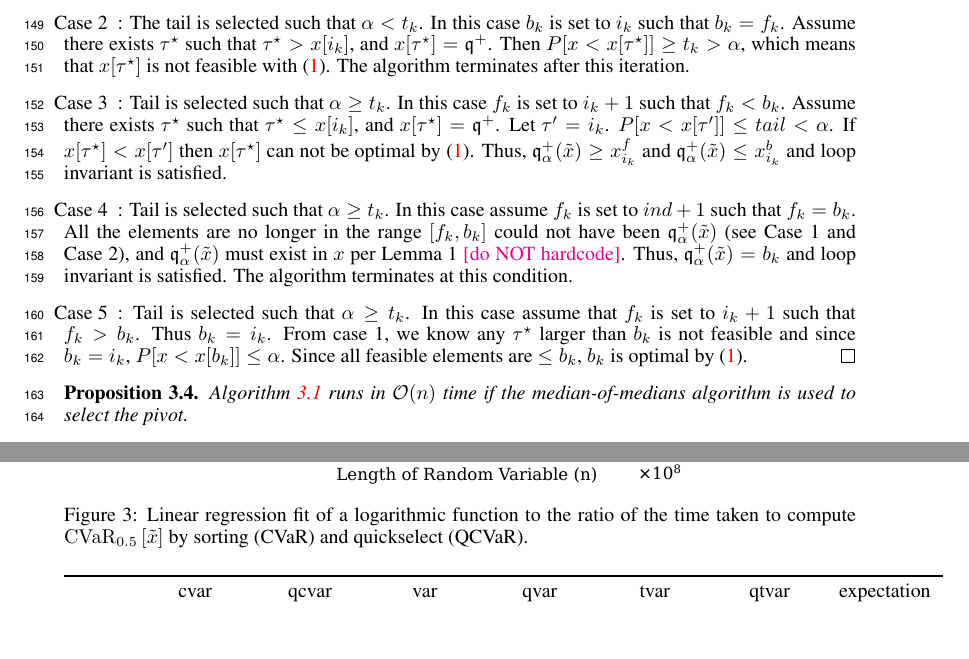
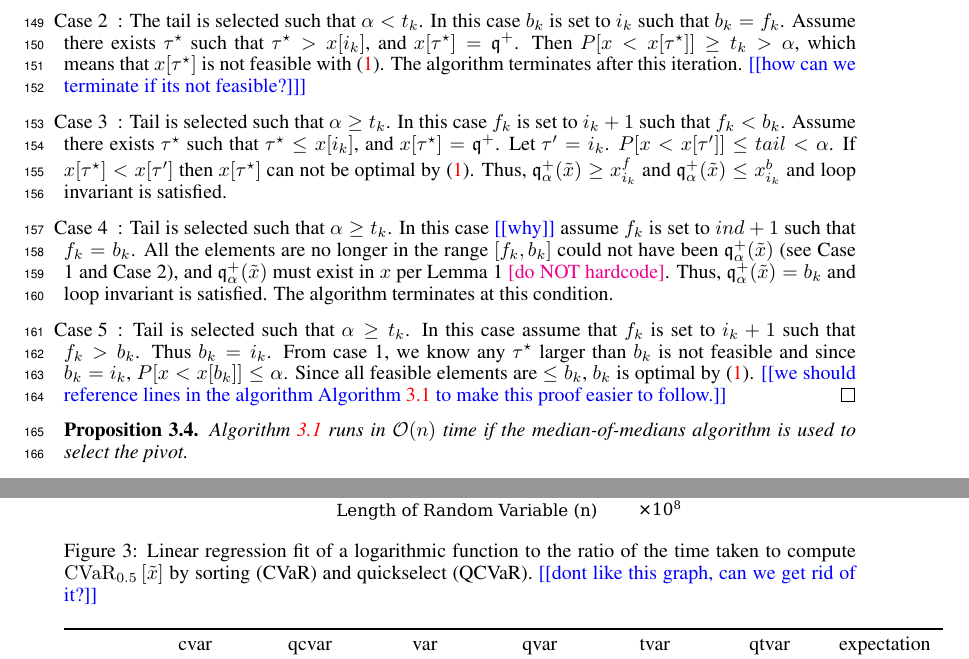
Before and after one commit to GersiD/FastCVaR, a LaTeX paper (main.tex): two parts of pages 5 and 11 of 12, joined at a grey line, cut so that both start at the same text, the shorter picture padded with empty space. Compiled offline with pdfLaTeX.

Commit message:
more todo before moving on to fixing the todos

```diff
--- a/main.tex
+++ b/main.tex
@@ -292,15 +292,15 @@ During the loop: \todo{why are there only 5 cases} There are five possible scena
 \item[Case 1]: The tail is selected such that $\alpha < t_k$. In this case $b_k$ is set to $i_k$ such that $b_k > f_k$. Assume there exists $\tau\opt $ such that $\tau\opt > x[i_k]$, and $x[\tau\opt]=\quant^+$. Then $P[x < x[\tau\opt]] \geq t_k > \alpha$, which means that $x[\tau\opt]$ is not feasible with \eqref{eq:var-definition}.
 
 
- \item[Case 2]: The tail is selected such that $\alpha < t_k$. In this case $b_k$ is set to $i_k$ such that $b_k = f_k$. Assume there exists $\tau\opt $ such that $\tau\opt > x[i_k]$, and $x[\tau\opt]=\quant^+$. Then $P[x < x[\tau\opt]] \geq t_k > \alpha$, which means that $x[\tau\opt]$ is not feasible with \eqref{eq:var-definition}. The algorithm terminates after this iteration.
-
+\item[Case 2]: The tail is selected such that $\alpha < t_k$. In this case $b_k$ is set to $i_k$ such that $b_k = f_k$. Assume there exists $\tau\opt $ such that $\tau\opt > x[i_k]$, and $x[\tau\opt]=\quant^+$. Then $P[x < x[\tau\opt]] \geq t_k > \alpha$, which means that $x[\tau\opt]$ is not feasible with \eqref{eq:var-definition}. The algorithm terminates after this iteration. \todo{how can we terminate if its not feasible?]}
 
 \item[Case 3]: Tail is selected such that $\alpha \geq t_k$. In this case $f_k$ is set to $i_k + 1$ such that $f_k < b_k$. Assume there exists $\tau\opt $ such that $\tau\opt \leq x[i_k] $, and $x[\tau\opt]=\quant^+$. Let $\tau' = i_k$. $P[x < x[\tau']] \leq tail < \alpha$. If $x[\tau\opt] <  x[\tau']$ then $x[\tau\opt]$ can not be optimal by \eqref{eq:var-definition}. Thus, $\quant_{\alpha}^+(\tilde{x}) \geq x^f_{i_k} $ and $\quant_{\alpha}^+(\tilde{x}) \leq x^b_{i_k}$ and loop invariant is satisfied.
 
- \item[Case 4]: Tail is selected such that $\alpha \geq t_k$. In this case assume $f_k$ is set to $ind + 1$ such that $f_k = b_k$.
+\item[Case 4]: Tail is selected such that $\alpha \geq t_k$. In this case \todo{why} assume $f_k$ is set to $ind + 1$ such that $f_k = b_k$.
  All the elements are no longer in the range $[f_k, b_k]$ could not have been $\quant_{\alpha}^+(\tilde{x})$ (see Case 1 and Case 2), and $\quant_{\alpha}^+(\tilde{x})$ must exist in $x$ per Lemma~1 \mm{do NOT hardcode}. Thus, $\quant_{\alpha}^+(\tilde{x}) = b_k$ and loop invariant is satisfied. The algorithm terminates at this condition.
 
 \item[Case 5]: Tail is selected such that $\alpha \geq t_k$. In this case assume that $f_k$ is set to $i_k + 1$ such that $f_k > b_k$. Thus $b_k = i_k$. From case 1, we know any $\tau\opt $ larger than $b_k$ is not feasible and since $b_k = i_k$, $P[x < x[b_k]] \leq \alpha$. Since all feasible elements are $\leq b_k$, $b_k$ is optimal by \eqref{eq:var-definition}.
+  \todo{we should reference lines in the algorithm \cref{alg:quick-quantile} to make this proof easier to follow.}
  \end{proof}
 
 \begin{proposition}
@@ -722,7 +722,7 @@ Code and results for these experiments as well as the implementations of all con
 \begin{figure}[htbp]
   \centering
   \includegraphics[width=0.70\textwidth]{./code/plots/cvar_div_qcvar.pdf}
-  \caption{Linear regression fit of a logarithmic function to the ratio of the time taken to compute $\cvar{0.5}{\tilde{x}}$ by sorting (CVaR) and quickselect (QCVaR).}
+  \caption{Linear regression fit of a logarithmic function to the ratio of the time taken to compute $\cvar{0.5}{\tilde{x}}$ by sorting (CVaR) and quickselect (QCVaR). \todo{dont like this graph, can we get rid of it?}}
   \label{fig:cvar_div_qcvar}
 \end{figure}
 
```
